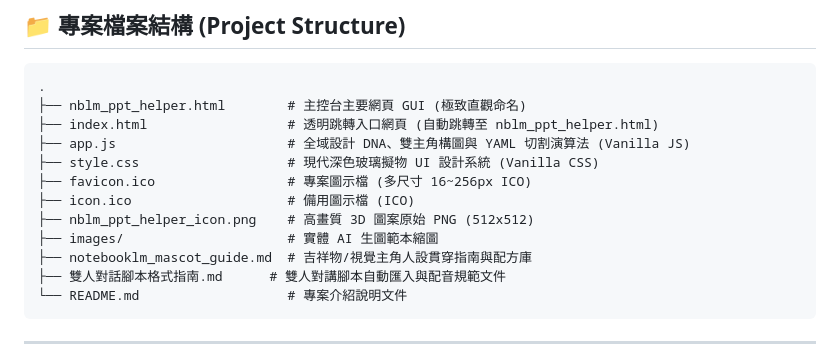
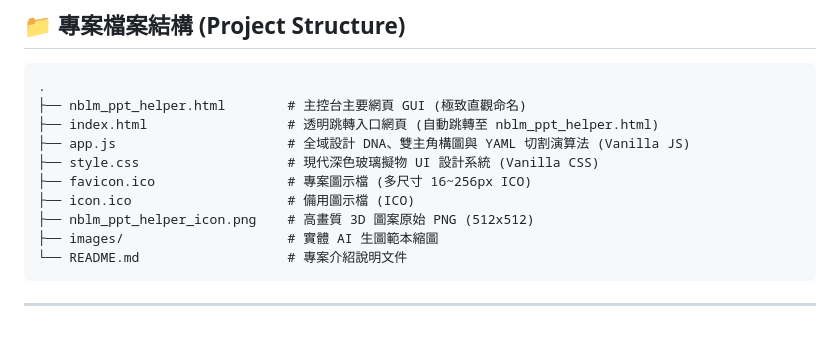
Before and after one commit to erniesu8090-beep/PPTNBLM-helper, a Markdown page: README.md, the part around the change. GitHub-like rendering; blank space fills up the shorter version.

````diff
--- a/README.md
+++ b/README.md
@@ -101,8 +101,6 @@ flowchart TD
 ├── icon.ico                    # 備用圖示檔 (ICO)
 ├── nblm_ppt_helper_icon.png    # 高畫質 3D 圖案原始 PNG (512x512)
 ├── images/                     # 實體 AI 生圖範本縮圖
-├── notebooklm_mascot_guide.md  # 吉祥物/視覺主角人設貫穿指南與配方庫
-├── 雙人對話腳本格式指南.md      # 雙人對講腳本自動匯入與配音規範文件
 └── README.md                   # 專案介紹說明文件
 ```
 
````
Also changed, not shown: notebooklm_mascot_guide.md (deleted, +0 -90 lines), 雙人對話腳本格式指南.md (deleted, +0 -55 lines).
